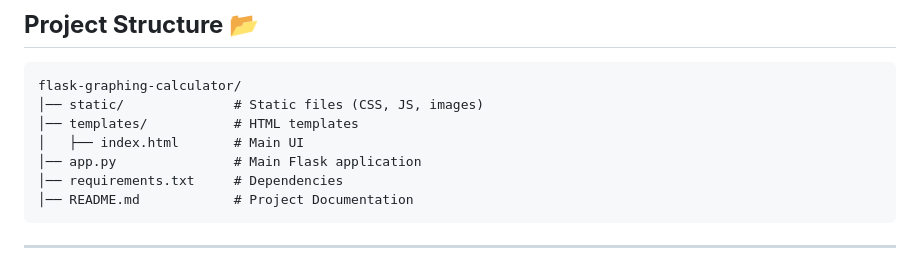
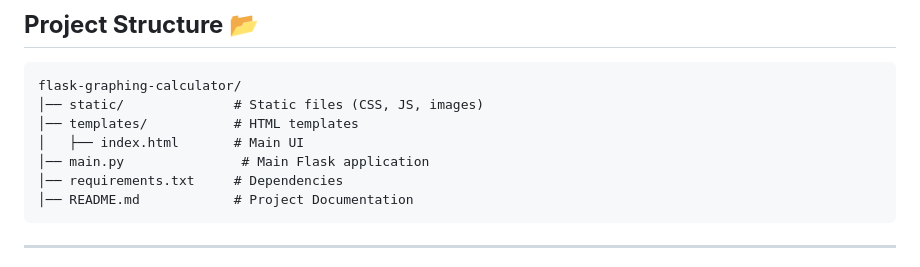
Before and after one commit to Jeet-programmer/equation-to-graph, a Markdown page: README.md, the part around the change. GitHub-like rendering.

````diff
--- a/README.md
+++ b/README.md
@@ -75,7 +75,7 @@ flask-graphing-calculator/
 │── static/              # Static files (CSS, JS, images)
 │── templates/           # HTML templates
 │   ├── index.html       # Main UI
-│── app.py               # Main Flask application
+│── main.py               # Main Flask application
 │── requirements.txt     # Dependencies
 │── README.md            # Project Documentation
 ```
````
